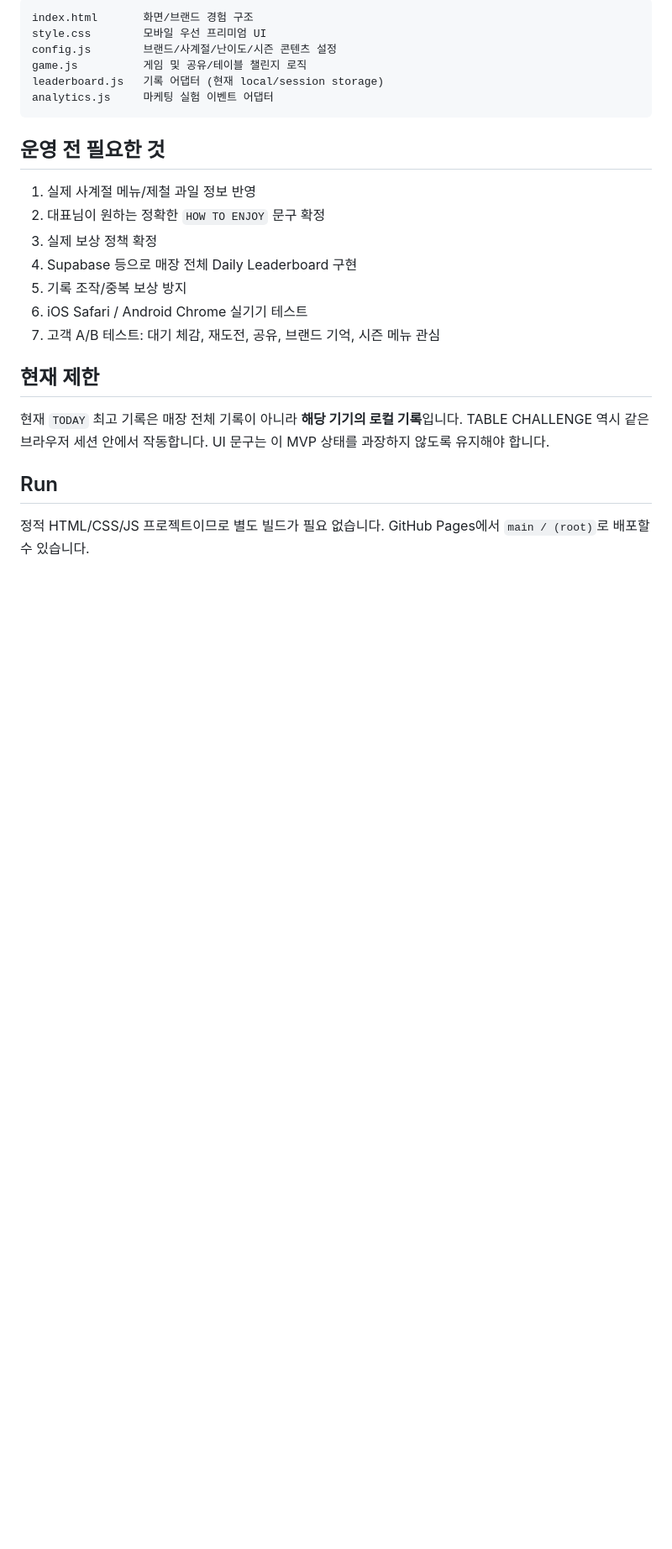
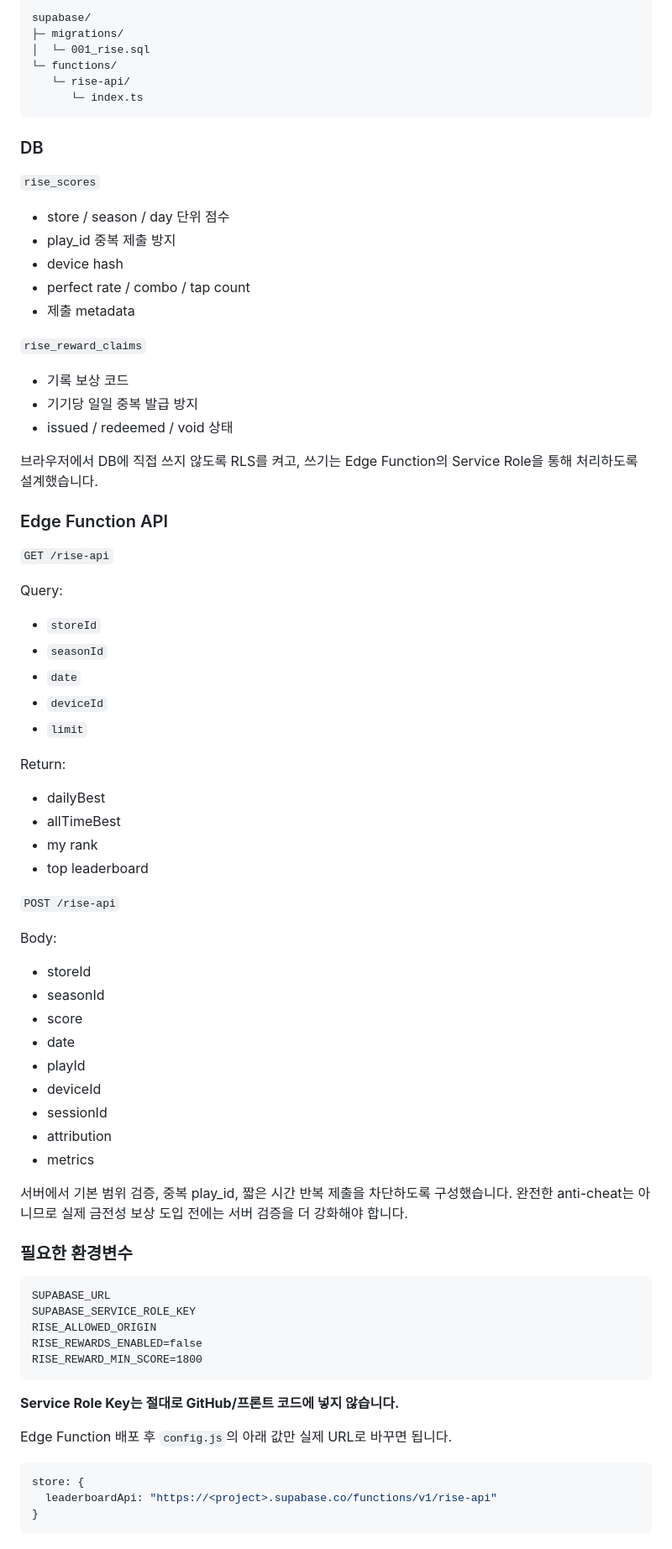
Before and after one commit to jangsang1214/caffiend-waiting-play, a Markdown page: README.md, the part around one of its changes. Shown at 84% size. Rendered like a GitHub page; blank space fills up the shorter version.

````diff
--- a/README.md
+++ b/README.md
@@ -60,27 +62,77 @@ CAFFIEND의 기다림을 짧은 플레이, 계절 경험, 기록 경쟁, 공유
 
 ```text
-index.html       화면/브랜드 경험 구조
-style.css        모바일 우선 프리미엄 UI
-config.js        브랜드/사계절/난이도/시즌 콘텐츠 설정
-game.js          게임 및 공유/테이블 챌린지 로직
-leaderboard.js   기록 어댑터 (현재 local/session storage)
-analytics.js     마케팅 실험 이벤트 어댑터
+supabase/
+├─ migrations/
+│  └─ 001_rise.sql
+└─ functions/
+   └─ rise-api/
+      └─ index.ts
 ```
 
-## 운영 전 필요한 것
+### DB
+`rise_scores`
+- store / season / day 단위 점수
+- play_id 중복 제출 방지
+- device hash
+- perfect rate / combo / tap count
+- 제출 metadata
 
-1. 실제 사계절 메뉴/제철 과일 정보 반영
-2. 대표님이 원하는 정확한 `HOW TO ENJOY` 문구 확정
-3. 실제 보상 정책 확정
-4. Supabase 등으로 매장 전체 Daily Leaderboard 구현
-5. 기록 조작/중복 보상 방지
-6. iOS Safari / Android Chrome 실기기 테스트
-7. 고객 A/B 테스트: 대기 체감, 재도전, 공유, 브랜드 기억, 시즌 메뉴 관심
+`rise_reward_claims`
+- 기록 보상 코드
+- 기기당 일일 중복 발급 방지
+- issued / redeemed / void 상태
 
-## 현재 제한
+브라우저에서 DB에 직접 쓰지 않도록 RLS를 켜고, 쓰기는 Edge Function의 Service Role을 통해 처리하도록 설계했습니다.
 
-현재 `TODAY` 최고 기록은 매장 전체 기록이 아니라 **해당 기기의 로컬 기록**입니다. TABLE CHALLENGE 역시 같은 브라우저 세션 안에서 작동합니다. UI 문구는 이 MVP 상태를 과장하지 않도록 유지해야 합니다.
+### Edge Function API
 
-## Run
+`GET /rise-api`
 
-정적 HTML/CSS/JS 프로젝트이므로 별도 빌드가 필요 없습니다. GitHub Pages에서 `main / (root)`로 배포할 수 있습니다.
+Query:
+- `storeId`
+- `seasonId`
+- `date`
+- `deviceId`
+- `limit`
+
+Return:
+- dailyBest
+- allTimeBest
+- my rank
+- top leaderboard
+
+`POST /rise-api`
+
+Body:
+- storeId
+- seasonId
+- score
+- date
+- playId
+- deviceId
+- sessionId
+- attribution
+- metrics
+
+서버에서 기본 범위 검증, 중복 play_id, 짧은 시간 반복 제출을 차단하도록 구성했습니다. 완전한 anti-cheat는 아니므로 실제 금전성 보상 도입 전에는 서버 검증을 더 강화해야 합니다.
+
+### 필요한 환경변수
+
+```text
+SUPABASE_URL
+SUPABASE_SERVICE_ROLE_KEY
+RISE_ALLOWED_ORIGIN
+RISE_REWARDS_ENABLED=false
+RISE_REWARD_MIN_SCORE=1800
+```
+
+**Service Role Key는 절대로 GitHub/프론트 코드에 넣지 않습니다.**
+
+Edge Function 배포 후 `config.js`의 아래 값만 실제 URL로 바꾸면 됩니다.
+
+```js
+store: {
+  leaderboardApi: "https://<project>.supabase.co/functions/v1/rise-api"
+}
+```
+
````
Also changed, not shown: other parts of README.md (+84 -40 lines).
